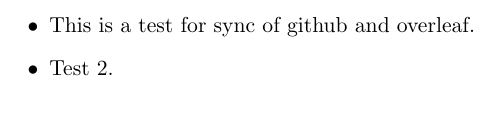
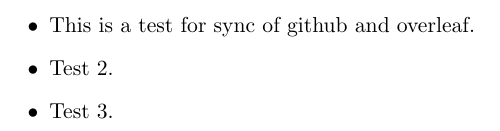
Before and after one commit to wernerd-econ/PaperRepo, a LaTeX document (main.tex): part of the page, cut so that both start at the same text. Compiled offline with pdfLaTeX.

Commit message:
Update on Overleaf.

```diff
--- a/main.tex
+++ b/main.tex
@@ -4,6 +4,7 @@
 \begin{itemize}
     \item This is a test for sync of github and overleaf.
     \item Test 2.
+    \item Test 3.
 \end{itemize}
 
 \end{document}
```
